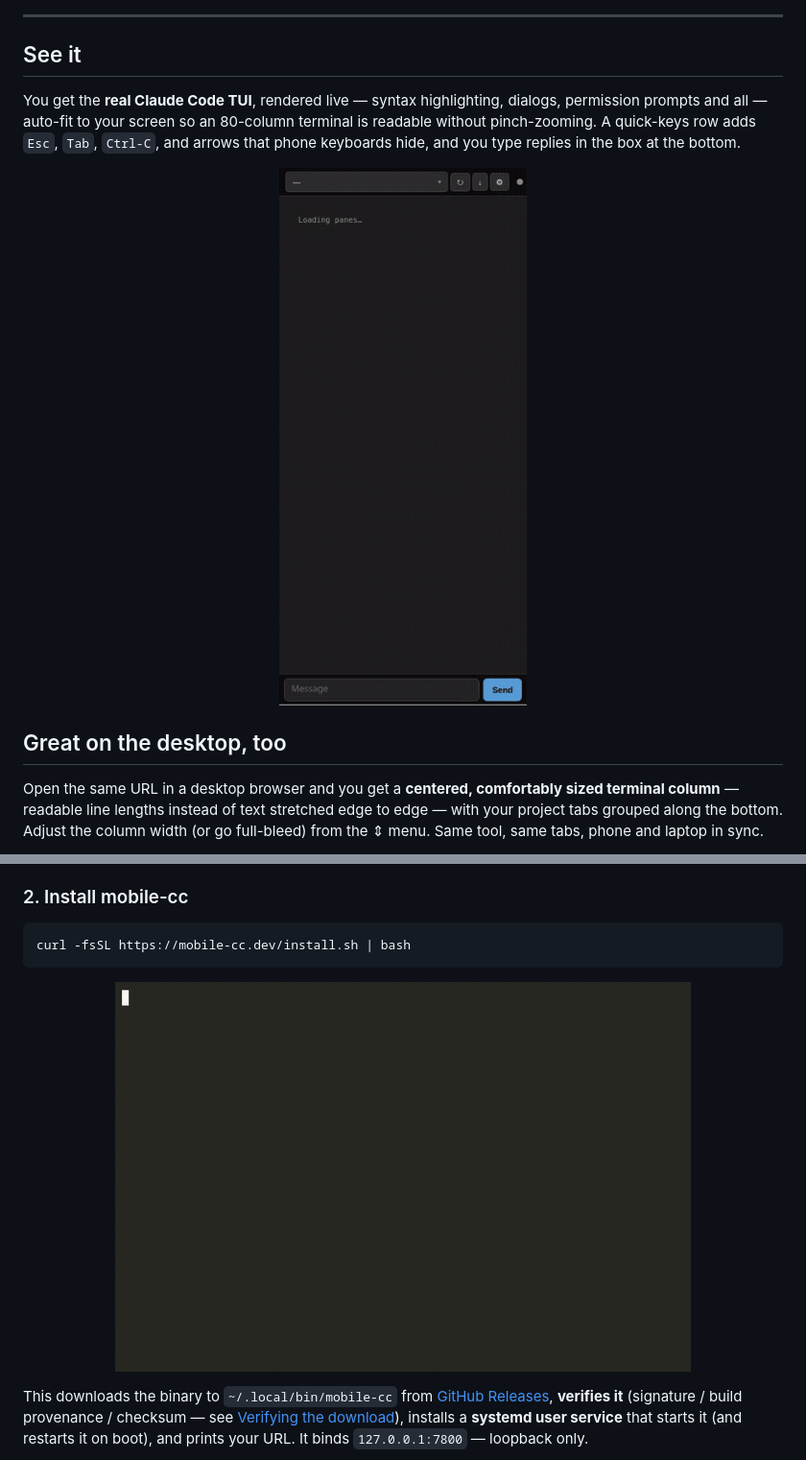
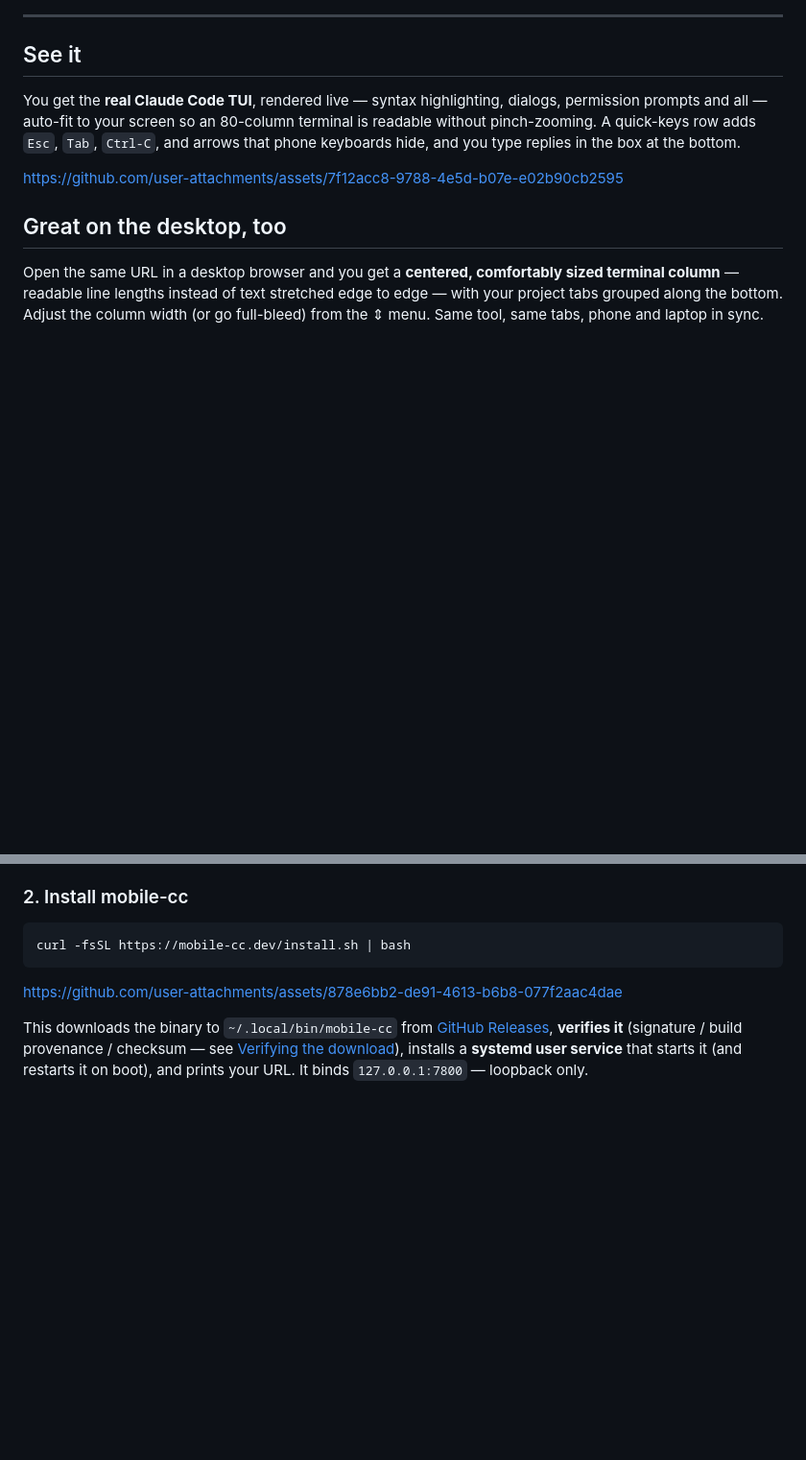
Before and after one commit to eyalev/mobile-cc, a Markdown page: README.md, 2 parts joined by grey strips. Shown at 96% size. GitHub-like rendering; blank space fills up the shorter version.

Commit message:
docs: convert use/install demo gifs to inline video players
Replaces the use.gif and install.gif <img> embeds with GitHub user-attachments
video URLs (auto-rendered as players with pause/scrub), matching the brew demo.
Assets kept public via issue #1; mp4/gif sources remain in docs/media/.

Co-Authored-By: Claude Opus 4.8 (1M context) <noreply@anthropic.com>

````diff
--- a/README.md
+++ b/README.md
@@ -41,9 +41,7 @@ terminal is readable without pinch-zooming. A quick-keys row adds `Esc`,
 `Tab`, `Ctrl-C`, and arrows that phone keyboards hide, and you type replies in
 the box at the bottom.
 
-<p align="center">
-  <img src="docs/media/use.gif" alt="Driving Claude Code from a phone — typing a reply with the quick-keys row" width="300">
-</p>
+https://github.com/user-attachments/assets/7f12acc8-9788-4e5d-b07e-e02b90cb2595
 
 ## Great on the desktop, too
 
@@ -83,9 +81,7 @@ is even mentioned.
 curl -fsSL https://mobile-cc.dev/install.sh | bash
 ```
 
-<p align="center">
-  <img src="docs/media/install.gif" alt="Installing mobile-cc with one command" width="600">
-</p>
+https://github.com/user-attachments/assets/878e6bb2-de91-4613-b6b8-077f2aac4dae
 
 This downloads the binary to `~/.local/bin/mobile-cc` from
 [GitHub Releases](https://github.com/eyalev/mobile-cc/releases/latest),
````
